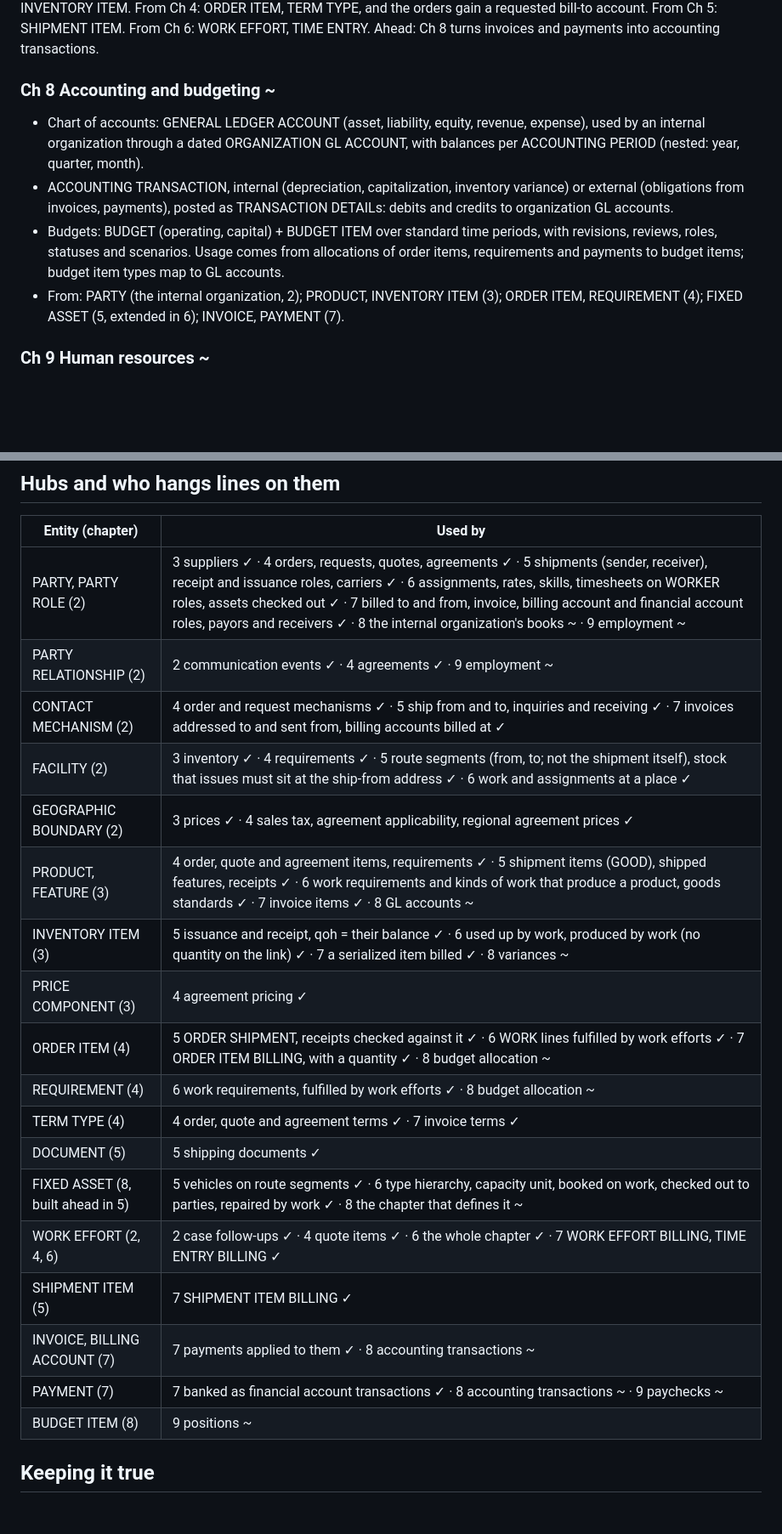
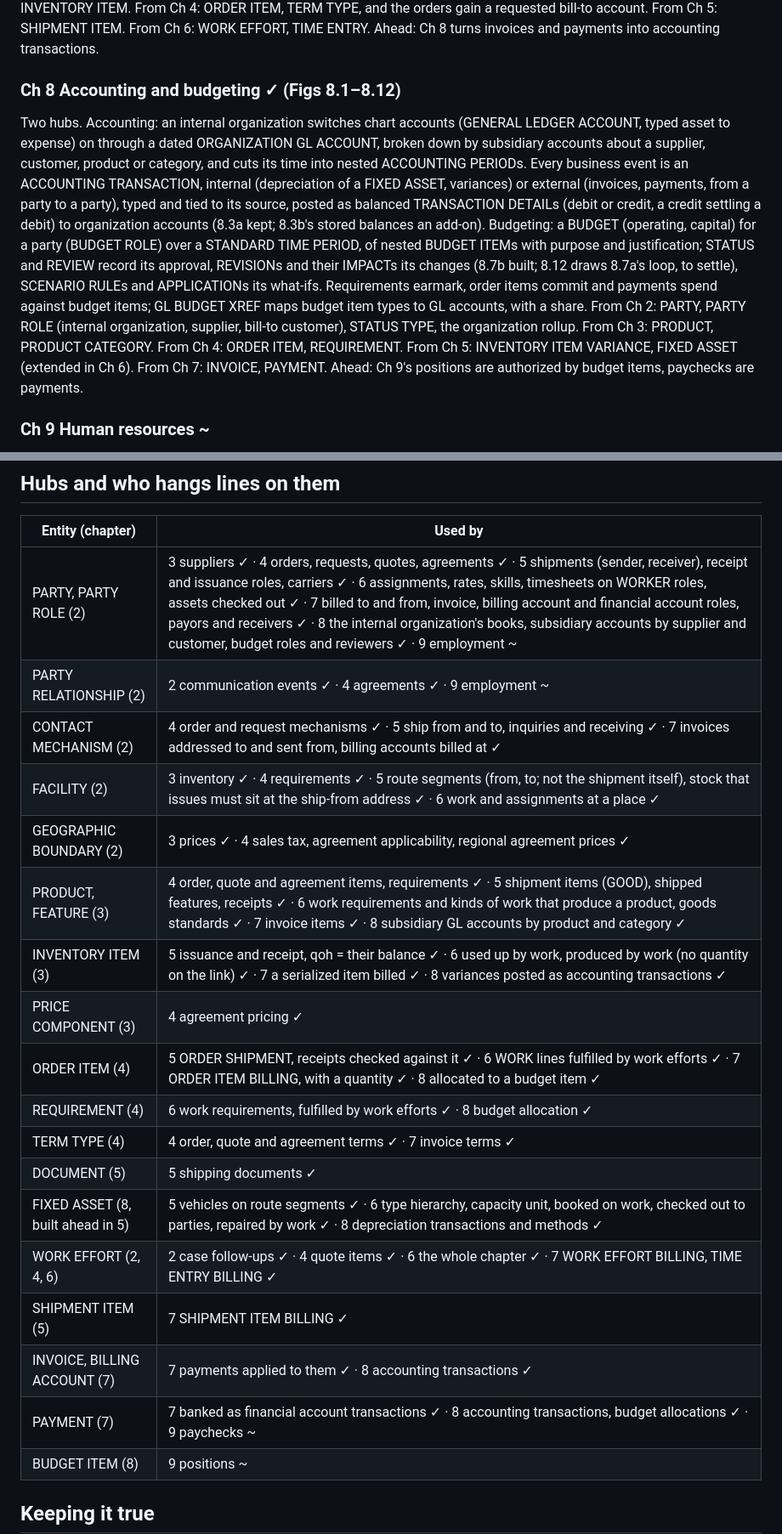
Before and after one commit to mauricioaznar/data-modelling-patterns, a Markdown page: volumes/v1-all-enterprises/MAP.md, 2 parts joined by grey strips. Shown at 85% size. GitHub-like rendering; blank space fills up the shorter version.

Commit message:
Vol 1 Ch 8: Fig 8.12 Overall accounting and budgeting model (architecture: transcription, what it settles, How it flows; 8.3a kept, 8.12 draws 8.7a's loop where 8.7b is built, its omissions read as abbreviation; points 37-39); MAP's Ch 8 section rewritten and ticked, hub lines fixed
Co-Authored-By: Claude Opus 5.5 <noreply@anthropic.com>

```diff
--- a/volumes/v1-all-enterprises/MAP.md
+++ b/volumes/v1-all-enterprises/MAP.md
@@ -126,18 +128,25 @@ PRODUCT, PRODUCT FEATURE, INVENTORY ITEM. From Ch 4: ORDER ITEM, TERM TYPE, and
 gain a requested bill-to account. From Ch 5: SHIPMENT ITEM. From Ch 6: WORK EFFORT, TIME
 ENTRY. Ahead: Ch 8 turns invoices and payments into accounting transactions.
 
-### Ch 8 Accounting and budgeting ~
-- Chart of accounts: GENERAL LEDGER ACCOUNT (asset, liability, equity, revenue, expense), used
-  by an internal organization through a dated ORGANIZATION GL ACCOUNT, with balances per
-  ACCOUNTING PERIOD (nested: year, quarter, month).
-- ACCOUNTING TRANSACTION, internal (depreciation, capitalization, inventory variance) or
-  external (obligations from invoices, payments), posted as TRANSACTION DETAILs: debits and
-  credits to organization GL accounts.
-- Budgets: BUDGET (operating, capital) + BUDGET ITEM over standard time periods, with
-  revisions, reviews, roles, statuses and scenarios. Usage comes from allocations of order
-  items, requirements and payments to budget items; budget item types map to GL accounts.
-- From: PARTY (the internal organization, 2); PRODUCT, INVENTORY ITEM (3); ORDER ITEM,
-  REQUIREMENT (4); FIXED ASSET (5, extended in 6); INVOICE, PAYMENT (7).
+### Ch 8 Accounting and budgeting ✓ (Figs 8.1–8.12)
+Two hubs. Accounting: an internal organization switches chart accounts (GENERAL LEDGER
+ACCOUNT, typed asset to expense) on through a dated ORGANIZATION GL ACCOUNT, broken down by
+subsidiary accounts about a supplier, customer, product or category, and cuts its time into
+nested ACCOUNTING PERIODs. Every business event is an ACCOUNTING TRANSACTION, internal
+(depreciation of a FIXED ASSET, variances) or external (invoices, payments, from a party to a
+party), typed and tied to its source, posted as balanced TRANSACTION DETAILs (debit or
+credit, a credit settling a debit) to organization accounts (8.3a kept; 8.3b's stored
+balances an add-on). Budgeting: a BUDGET (operating, capital) for a party (BUDGET ROLE) over
+a STANDARD TIME PERIOD, of nested BUDGET ITEMs with purpose and justification; STATUS and
+REVIEW record its approval, REVISIONs and their IMPACTs its changes (8.7b built; 8.12 draws
+8.7a's loop, to settle), SCENARIO RULEs and APPLICATIONs its what-ifs. Requirements earmark,
+order items commit and payments spend against budget items; GL BUDGET XREF maps budget
+item types to GL accounts, with a share.
+From Ch 2: PARTY, PARTY ROLE (internal organization, supplier, bill-to customer), STATUS
+TYPE, the organization rollup. From Ch 3: PRODUCT, PRODUCT CATEGORY. From Ch 4: ORDER ITEM,
+REQUIREMENT. From Ch 5: INVENTORY ITEM VARIANCE, FIXED ASSET (extended in Ch 6). From Ch 7:
+INVOICE, PAYMENT. Ahead: Ch 9's positions are authorized by budget items, paychecks are
+payments.
 
 ### Ch 9 Human resources ~
 - EMPLOYMENT is Ch 2's party relationship (employee → internal organization), carrying pay
@@ -155,23 +164,23 @@ ENTRY. Ahead: Ch 8 turns invoices and payments into accounting transactions.
 
 | Entity (chapter) | Used by |
 |---|---|
-| PARTY, PARTY ROLE (2) | 3 suppliers ✓ · 4 orders, requests, quotes, agreements ✓ · 5 shipments (sender, receiver), receipt and issuance roles, carriers ✓ · 6 assignments, rates, skills, timesheets on WORKER roles, assets checked out ✓ · 7 billed to and from, invoice, billing account and financial account roles, payors and receivers ✓ · 8 the internal organization's books ~ · 9 employment ~ |
+| PARTY, PARTY ROLE (2) | 3 suppliers ✓ · 4 orders, requests, quotes, agreements ✓ · 5 shipments (sender, receiver), receipt and issuance roles, carriers ✓ · 6 assignments, rates, skills, timesheets on WORKER roles, assets checked out ✓ · 7 billed to and from, invoice, billing account and financial account roles, payors and receivers ✓ · 8 the internal organization's books, subsidiary accounts by supplier and customer, budget roles and reviewers ✓ · 9 employment ~ |
 | PARTY RELATIONSHIP (2) | 2 communication events ✓ · 4 agreements ✓ · 9 employment ~ |
 | CONTACT MECHANISM (2) | 4 order and request mechanisms ✓ · 5 ship from and to, inquiries and receiving ✓ · 7 invoices addressed to and sent from, billing accounts billed at ✓ |
 | FACILITY (2) | 3 inventory ✓ · 4 requirements ✓ · 5 route segments (from, to; not the shipment itself), stock that issues must sit at the ship-from address ✓ · 6 work and assignments at a place ✓ |
 | GEOGRAPHIC BOUNDARY (2) | 3 prices ✓ · 4 sales tax, agreement applicability, regional agreement prices ✓ |
-| PRODUCT, FEATURE (3) | 4 order, quote and agreement items, requirements ✓ · 5 shipment items (GOOD), shipped features, receipts ✓ · 6 work requirements and kinds of work that produce a product, goods standards ✓ · 7 invoice items ✓ · 8 GL accounts ~ |
-| INVENTORY ITEM (3) | 5 issuance and receipt, qoh = their balance ✓ · 6 used up by work, produced by work (no quantity on the link) ✓ · 7 a serialized item billed ✓ · 8 variances ~ |
+| PRODUCT, FEATURE (3) | 4 order, quote and agreement items, requirements ✓ · 5 shipment items (GOOD), shipped features, receipts ✓ · 6 work requirements and kinds of work that produce a product, goods standards ✓ · 7 invoice items ✓ · 8 subsidiary GL accounts by product and category ✓ |
+| INVENTORY ITEM (3) | 5 issuance and receipt, qoh = their balance ✓ · 6 used up by work, produced by work (no quantity on the link) ✓ · 7 a serialized item billed ✓ · 8 variances posted as accounting transactions ✓ |
 | PRICE COMPONENT (3) | 4 agreement pricing ✓ |
-| ORDER ITEM (4) | 5 ORDER SHIPMENT, receipts checked against it ✓ · 6 WORK lines fulfilled by work efforts ✓ · 7 ORDER ITEM BILLING, with a quantity ✓ · 8 budget allocation ~ |
-| REQUIREMENT (4) | 6 work requirements, fulfilled by work efforts ✓ · 8 budget allocation ~ |
+| ORDER ITEM (4) | 5 ORDER SHIPMENT, receipts checked against it ✓ · 6 WORK lines fulfilled by work efforts ✓ · 7 ORDER ITEM BILLING, with a quantity ✓ · 8 allocated to a budget item ✓ |
+| REQUIREMENT (4) | 6 work requirements, fulfilled by work efforts ✓ · 8 budget allocation ✓ |
 | TERM TYPE (4) | 4 order, quote and agreement terms ✓ · 7 invoice terms ✓ |
 | DOCUMENT (5) | 5 shipping documents ✓ |
-| FIXED ASSET (8, built ahead in 5) | 5 vehicles on route segments ✓ · 6 type hierarchy, capacity unit, booked on work, checked out to parties, repaired by work ✓ · 8 the chapter that defines it ~ |
+| FIXED ASSET (8, built ahead in 5) | 5 vehicles on route segments ✓ · 6 type hierarchy, capacity unit, booked on work, checked out to parties, repaired by work ✓ · 8 depreciation transactions and methods ✓ |
 | WORK EFFORT (2, 4, 6) | 2 case follow-ups ✓ · 4 quote items ✓ · 6 the whole chapter ✓ · 7 WORK EFFORT BILLING, TIME ENTRY BILLING ✓ |
 | SHIPMENT ITEM (5) | 7 SHIPMENT ITEM BILLING ✓ |
-| INVOICE, BILLING ACCOUNT (7) | 7 payments applied to them ✓ · 8 accounting transactions ~ |
-| PAYMENT (7) | 7 banked as financial account transactions ✓ · 8 accounting transactions ~ · 9 paychecks ~ |
+| INVOICE, BILLING ACCOUNT (7) | 7 payments applied to them ✓ · 8 accounting transactions ✓ |
+| PAYMENT (7) | 7 banked as financial account transactions ✓ · 8 accounting transactions, budget allocations ✓ · 9 paychecks ~ |
 | BUDGET ITEM (8) | 9 positions ~ |
 
 ## Keeping it true
```
Also changed, not shown: other parts of volumes/v1-all-enterprises/MAP.md (+7 -5 lines), 2 other files.
